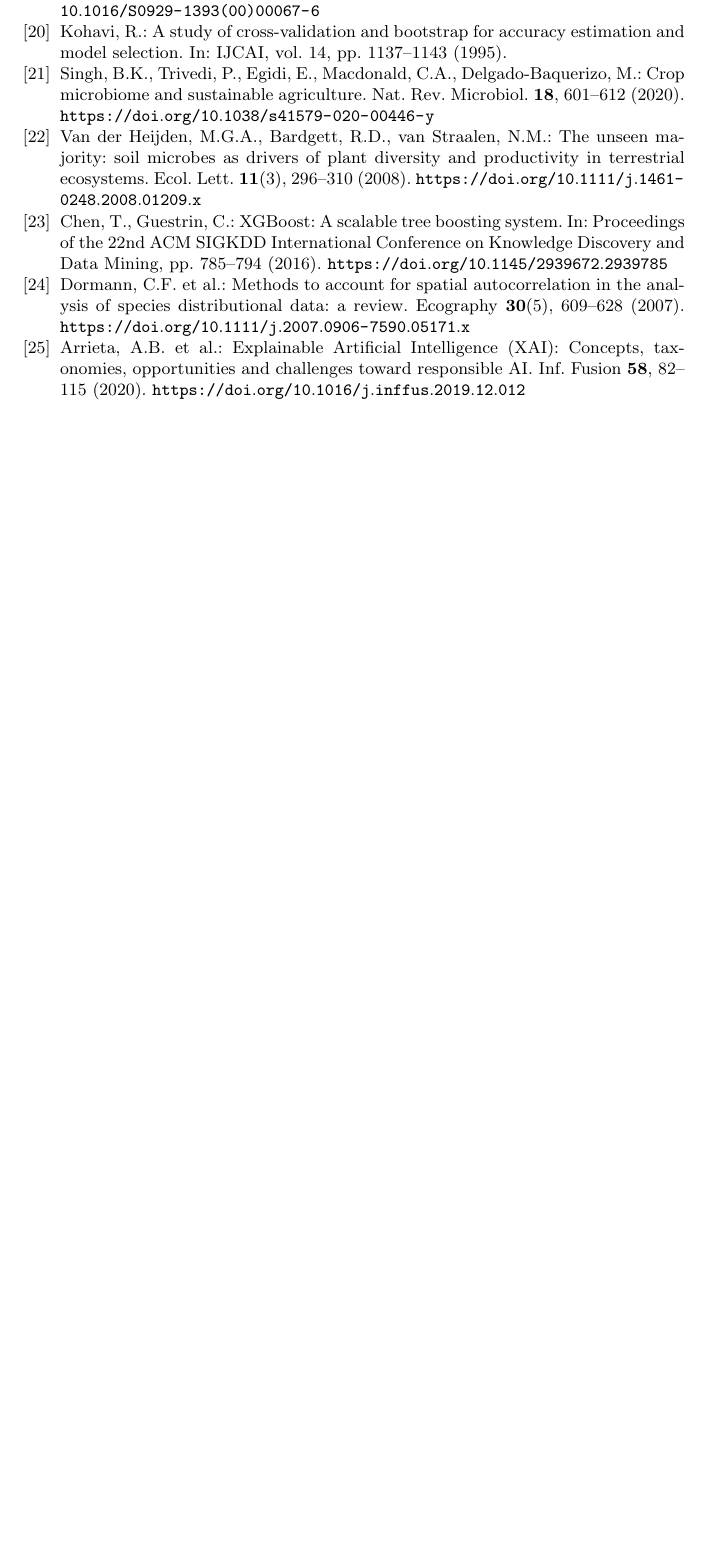
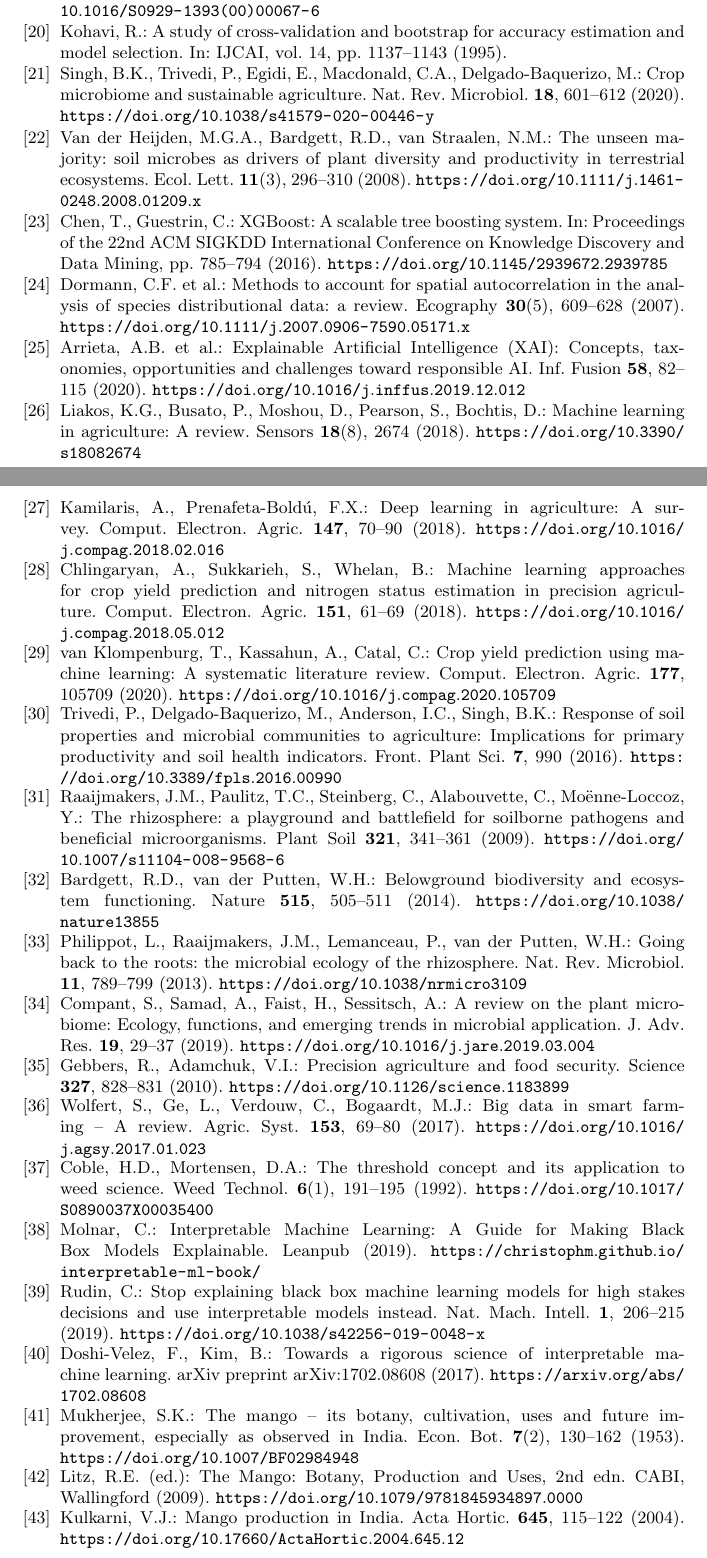
Before and after one commit to Manvendra-div/cv-raman-mango-research, a LaTeX thesis (research_paper/humanized_mango_dss_paper.tex): part of page 15 of 15 before the commit and two parts of pages 15 and 16 of 17 after it, the two joined at a grey line, cut so that both start at the same text, the shorter picture padded with empty space. Compiled offline with pdfLaTeX.

Commit message:
fix: Update references and enhance clarity in the introduction and methodology sections of the research paper

```diff
--- a/research_paper/humanized_mango_dss_paper.tex
+++ b/research_paper/humanized_mango_dss_paper.tex
@@ -418,3 +418,56 @@ Dormann, C.F. et al.: Methods to account for spatial autocorrelation in the anal
 \bibitem{arrieta2020}
 Arrieta, A.B. et al.: Explainable Artificial Intelligence (XAI): Concepts, taxonomies, opportunities and challenges toward responsible AI. Inf. Fusion \textbf{58}, 82--115 (2020). \url{https://doi.org/10.1016/j.inffus.2019.12.012}
 
+\bibitem{liakos2018}
+Liakos, K.G., Busato, P., Moshou, D., Pearson, S., Bochtis, D.: Machine learning in agriculture: A review. Sensors \textbf{18}(8), 2674 (2018). \url{https://doi.org/10.3390/s18082674}
+
+\bibitem{kamilaris2018}
+Kamilaris, A., Prenafeta-Boldú, F.X.: Deep learning in agriculture: A survey. Comput. Electron. Agric. \textbf{147}, 70--90 (2018). \url{https://doi.org/10.1016/j.compag.2018.02.016}
+
+\bibitem{chlingaryan2018}
+Chlingaryan, A., Sukkarieh, S., Whelan, B.: Machine learning approaches for crop yield prediction and nitrogen status estimation in precision agriculture. Comput. Electron. Agric. \textbf{151}, 61--69 (2018). \url{https://doi.org/10.1016/j.compag.2018.05.012}
+
+\bibitem{vanklompenburg2020}
+van Klompenburg, T., Kassahun, A., Catal, C.: Crop yield prediction using machine learning: A systematic literature review. Comput. Electron. Agric. \textbf{177}, 105709 (2020). \url{https://doi.org/10.1016/j.compag.2020.105709}
+
+\bibitem{trivedi2016}
+Trivedi, P., Delgado-Baquerizo, M., Anderson, I.C., Singh, B.K.: Response of soil properties and microbial communities to agriculture: Implications for primary productivity and soil health indicators. Front. Plant Sci. \textbf{7}, 990 (2016). \url{https://doi.org/10.3389/fpls.2016.00990}
+
+\bibitem{raaijmakers2009}
+Raaijmakers, J.M., Paulitz, T.C., Steinberg, C., Alabouvette, C., Moënne-Loccoz, Y.: The rhizosphere: a playground and battlefield for soilborne pathogens and beneficial microorganisms. Plant Soil \textbf{321}, 341--361 (2009). \url{https://doi.org/10.1007/s11104-008-9568-6}
+
+\bibitem{bardgett2014}
+Bardgett, R.D., van der Putten, W.H.: Belowground biodiversity and ecosystem functioning. Nature \textbf{515}, 505--511 (2014). \url{https://doi.org/10.1038/nature13855}
+
+\bibitem{philippot2013}
+Philippot, L., Raaijmakers, J.M., Lemanceau, P., van der Putten, W.H.: Going back to the roots: the microbial ecology of the rhizosphere. Nat. Rev. Microbiol. \textbf{11}, 789--799 (2013). \url{https://doi.org/10.1038/nrmicro3109}
+
+\bibitem{compant2019}
+Compant, S., Samad, A., Faist, H., Sessitsch, A.: A review on the plant microbiome: Ecology, functions, and emerging trends in microbial application. J. Adv. Res. \textbf{19}, 29--37 (2019). \url{https://doi.org/10.1016/j.jare.2019.03.004}
+
+\bibitem{gebbers2010}
+Gebbers, R., Adamchuk, V.I.: Precision agriculture and food security. Science \textbf{327}, 828--831 (2010). \url{https://doi.org/10.1126/science.1183899}
+
+\bibitem{wolfert2017}
+Wolfert, S., Ge, L., Verdouw, C., Bogaardt, M.J.: Big data in smart farming -- A review. Agric. Syst. \textbf{153}, 69--80 (2017). \url{https://doi.org/10.1016/j.agsy.2017.01.023}
+
+\bibitem{coble1990}
+Coble, H.D., Mortensen, D.A.: The threshold concept and its application to weed science. Weed Technol. \textbf{6}(1), 191--195 (1992). \url{https://doi.org/10.1017/S0890037X00035400}
+
+\bibitem{molnar2019}
+Molnar, C.: Interpretable Machine Learning: A Guide for Making Black Box Models Explainable. Leanpub (2019). \url{https://christophm.github.io/interpretable-ml-book/}
+
+\bibitem{rudin2019}
+Rudin, C.: Stop explaining black box machine learning models for high stakes decisions and use interpretable models instead. Nat. Mach. Intell. \textbf{1}, 206--215 (2019). \url{https://doi.org/10.1038/s42256-019-0048-x}
+
+\bibitem{doshivelez2017}
+Doshi-Velez, F., Kim, B.: Towards a rigorous science of interpretable machine learning. arXiv preprint arXiv:1702.08608 (2017). \url{https://arxiv.org/abs/1702.08608}
+
+\bibitem{mukherjee1953}
+Mukherjee, S.K.: The mango -- its botany, cultivation, uses and future improvement, especially as observed in India. Econ. Bot. \textbf{7}(2), 130--162 (1953). \url{https://doi.org/10.1007/BF02984948}
+
+\bibitem{litz2009}
+Litz, R.E. (ed.): The Mango: Botany, Production and Uses, 2nd edn. CABI, Wallingford (2009). \url{https://doi.org/10.1079/9781845934897.0000}
+
+\bibitem{kulkarni2004}
+Kulkarni, V.J.: Mango production in India. Acta Hortic. \textbf{645}, 115--122 (2004). \url{https://doi.org/10.17660/ActaHortic.2004.645.12}
```
Also changed, not shown: research_paper/humanized_mango_dss_paper.tex (21 more changed lines).
